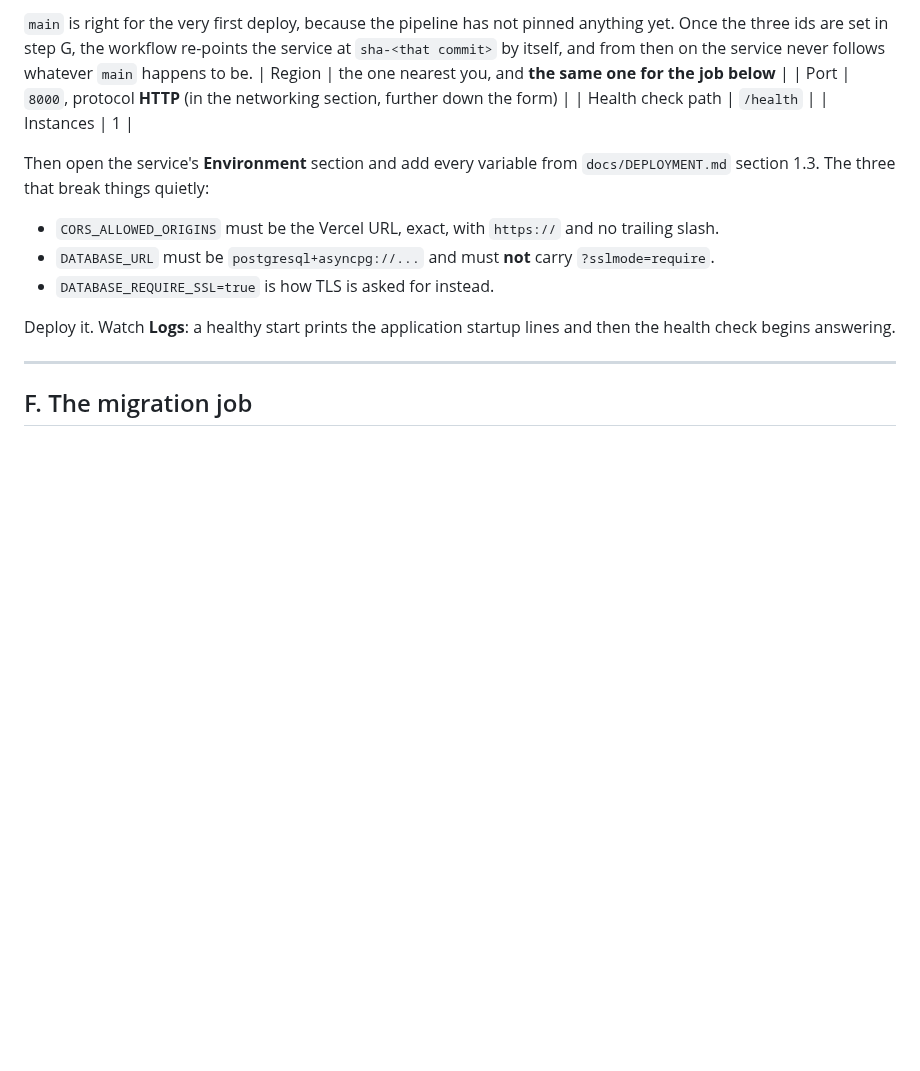
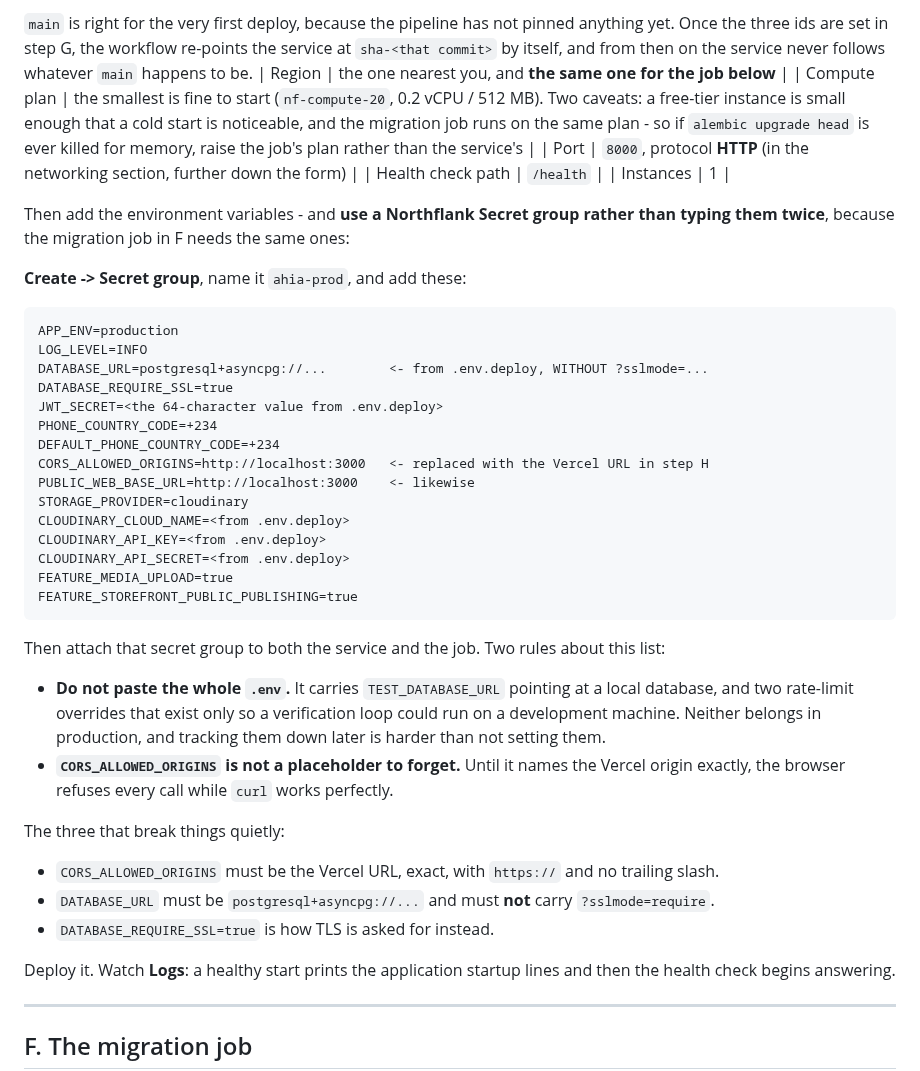
Before and after one commit to Ksschkw/AHIA, a Markdown page: docs/DEPLOYMENT_STEPS.md, the part around the change. Drawn GitHub-style; blank space fills up the shorter version.

Commit message:
docs(deploy): the exact environment variables, and a secret group instead of typing them twice
The service and the migration job need the same environment, so the guide now says to create one
Northflank secret group and attach it to both, rather than maintaining two copies that drift.

It also says what not to paste: the whole .env carries TEST_DATABASE_URL pointing at a local database
and two rate-limit overrides that exist only so a verification loop could run on a development machine.
Neither belongs in production and finding them later is harder than not setting them.

And the compute plan, with the two caveats worth knowing up front: the smallest plan is fine, a
free-tier instance has a noticeable cold start, and if alembic is ever killed for memory the fix is the
job's plan rather than the service's.

````diff
--- a/docs/DEPLOYMENT_STEPS.md
+++ b/docs/DEPLOYMENT_STEPS.md
@@ -134,12 +134,43 @@ that a bare path implies `latest`.
 three ids are set in step G, the workflow re-points the service at `sha-<that commit>` by itself, and
 from then on the service never follows whatever `main` happens to be.
 | Region | the one nearest you, and **the same one for the job below** |
+| Compute plan | the smallest is fine to start (`nf-compute-20`, 0.2 vCPU / 512 MB). Two caveats: a free-tier instance is small enough that a cold start is noticeable, and the migration job runs on the same plan - so if `alembic upgrade head` is ever killed for memory, raise the job's plan rather than the service's |
 | Port | `8000`, protocol **HTTP** (in the networking section, further down the form) |
 | Health check path | `/health` |
 | Instances | 1 |
 
-Then open the service's **Environment** section and add every variable from
-`docs/DEPLOYMENT.md` section 1.3. The three that break things quietly:
+Then add the environment variables - and **use a Northflank Secret group rather than typing them
+twice**, because the migration job in F needs the same ones:
+
+**Create -> Secret group**, name it `ahia-prod`, and add these:
+
+```
+APP_ENV=production
+LOG_LEVEL=INFO
+DATABASE_URL=postgresql+asyncpg://...        <- from .env.deploy, WITHOUT ?sslmode=...
+DATABASE_REQUIRE_SSL=true
+JWT_SECRET=<the 64-character value from .env.deploy>
+PHONE_COUNTRY_CODE=+234
+DEFAULT_PHONE_COUNTRY_CODE=+234
+CORS_ALLOWED_ORIGINS=http://localhost:3000   <- replaced with the Vercel URL in step H
+PUBLIC_WEB_BASE_URL=http://localhost:3000    <- likewise
+STORAGE_PROVIDER=cloudinary
+CLOUDINARY_CLOUD_NAME=<from .env.deploy>
+CLOUDINARY_API_KEY=<from .env.deploy>
+CLOUDINARY_API_SECRET=<from .env.deploy>
+FEATURE_MEDIA_UPLOAD=true
+FEATURE_STOREFRONT_PUBLIC_PUBLISHING=true
+```
+
+Then attach that secret group to both the service and the job. Two rules about this list:
+
+- **Do not paste the whole `.env`.** It carries `TEST_DATABASE_URL` pointing at a local database, and
+  two rate-limit overrides that exist only so a verification loop could run on a development machine.
+  Neither belongs in production, and tracking them down later is harder than not setting them.
+- **`CORS_ALLOWED_ORIGINS` is not a placeholder to forget.** Until it names the Vercel origin exactly,
+  the browser refuses every call while `curl` works perfectly.
+
+The three that break things quietly:
 
 - `CORS_ALLOWED_ORIGINS` must be the Vercel URL, exact, with `https://` and no trailing slash.
 - `DATABASE_URL` must be `postgresql+asyncpg://...` and must **not** carry `?sslmode=require`.
````
